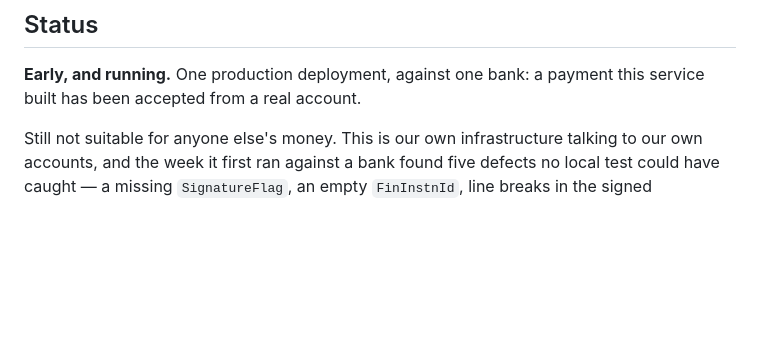
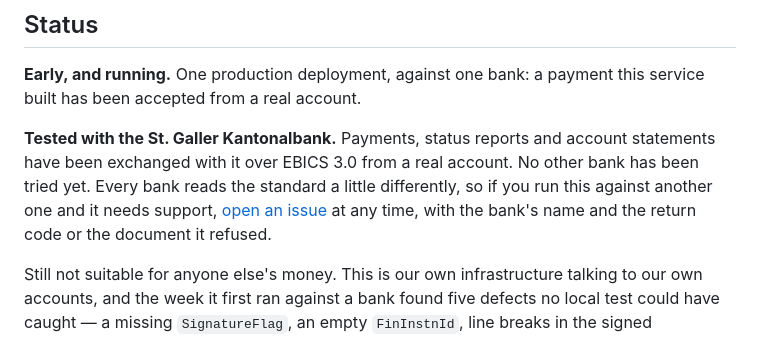
Before and after one commit to reyemb/painfree-ebics-middleware-python, a Markdown page: README.md, the part around the change. Rendered like a GitHub page; blank space fills up the shorter version.

Commit message:
Say which bank this has been tested with, and how to ask about another

```diff
--- a/README.md
+++ b/README.md
@@ -24,6 +24,14 @@ EBICS initialisation, key management, order history, replay, audit.
 
 **Early, and running.** One production deployment, against one bank: a payment
 this service built has been accepted from a real account.
+
+**Tested with the St. Galler Kantonalbank.** Payments, status reports and
+account statements have been exchanged with it over EBICS 3.0 from a real
+account. No other bank has been tried yet. Every bank reads the standard a
+little differently, so if you run this against another one and it needs
+support, [open an issue](https://github.com/reyemb/painfree-ebics-middleware-python/issues)
+at any time, with the bank's name and the return code or the document it
+refused.
 
 Still not suitable for anyone else's money. This is our own infrastructure
 talking to our own accounts, and the week it first ran against a bank found five
```
